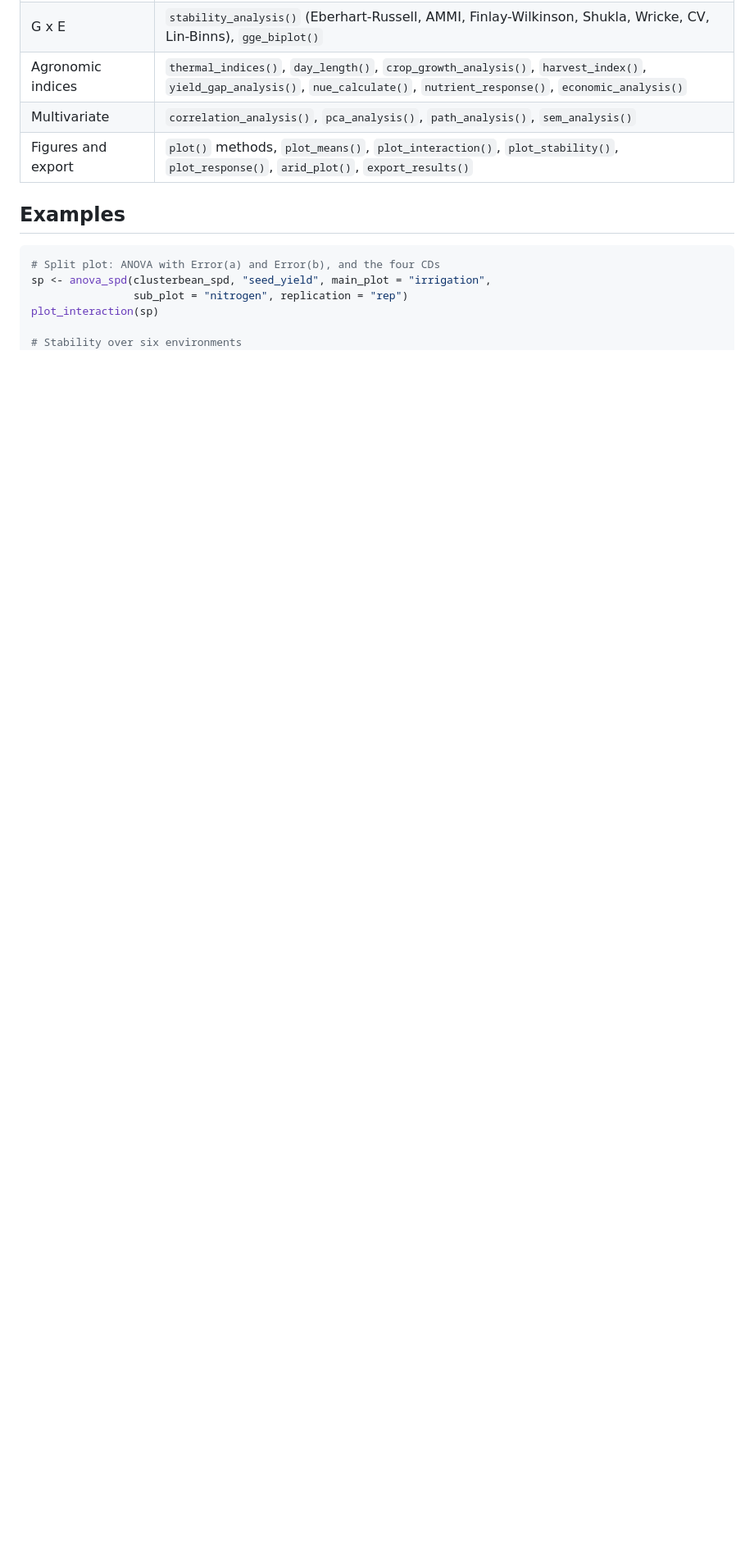
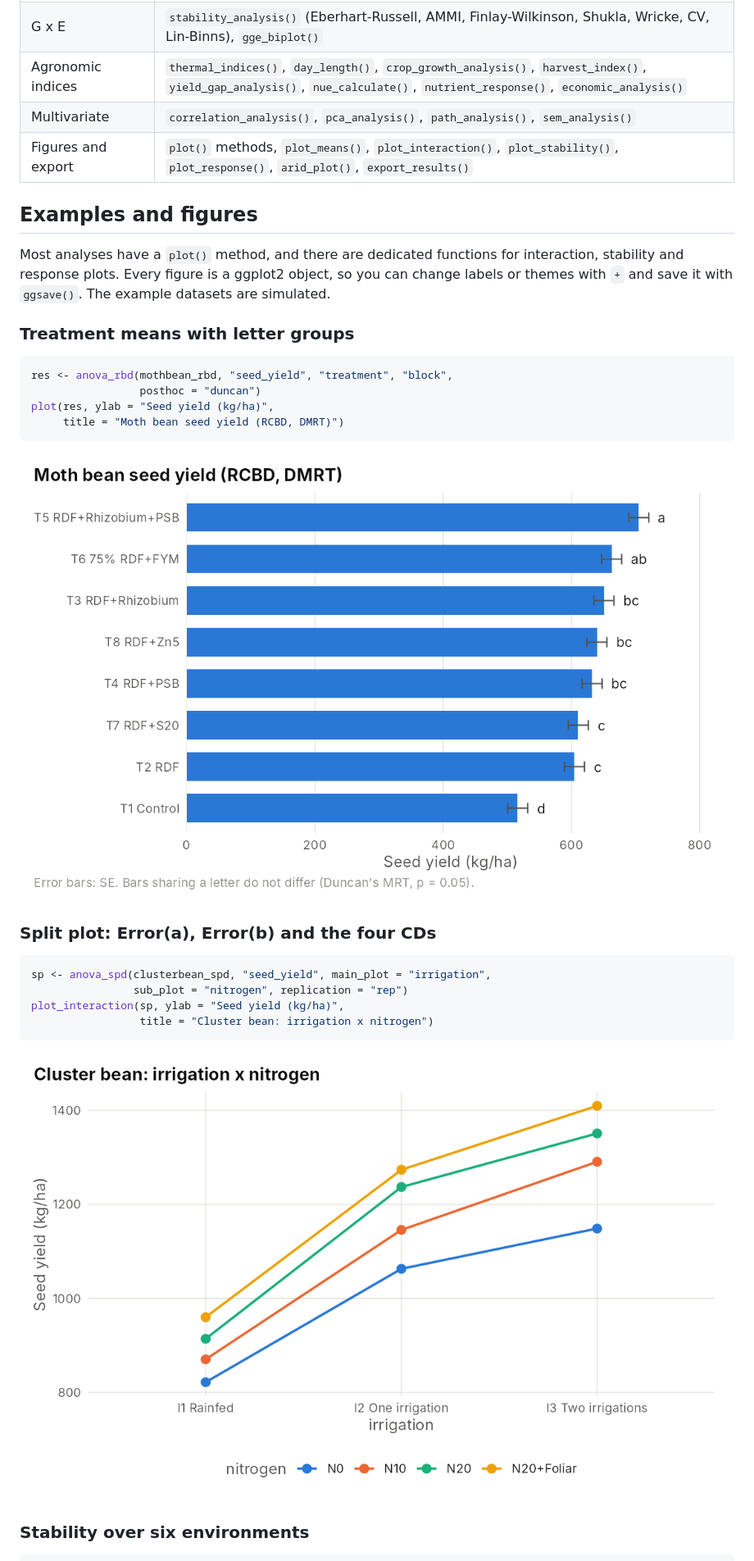
Before and after one commit to lalitrolaniya/aridagri, a Markdown page: README.md, the part around one of its changes. Shown at 82% size. Drawn GitHub-style; pictures changed too: man/figures/README-interaction.png (added), man/figures/README-means.png (added); blank space fills up the shorter version.

Commit message:
README: add figures

````diff
--- a/README.md
+++ b/README.md
@@ -67,14 +67,37 @@ export_results(tab, "Table_2.xlsx")
 | Multivariate | `correlation_analysis()`, `pca_analysis()`, `path_analysis()`, `sem_analysis()` |
 | Figures and export | `plot()` methods, `plot_means()`, `plot_interaction()`, `plot_stability()`, `plot_response()`, `arid_plot()`, `export_results()` |
 
-## Examples
+## Examples and figures
+
+Most analyses have a `plot()` method, and there are dedicated functions for
+interaction, stability and response plots. Every figure is a ggplot2 object,
+so you can change labels or themes with `+` and save it with `ggsave()`.
+The example datasets are simulated.
+
+### Treatment means with letter groups
 
 ```r
-# Split plot: ANOVA with Error(a) and Error(b), and the four CDs
+res <- anova_rbd(mothbean_rbd, "seed_yield", "treatment", "block",
+                 posthoc = "duncan")
+plot(res, ylab = "Seed yield (kg/ha)",
+     title = "Moth bean seed yield (RCBD, DMRT)")
+```
+
+<img src="man/figures/README-means.png" alt="Bar chart of moth bean seed yield for eight treatments with standard error bars and Duncan letter groups" width="100%" />
+
+### Split plot: Error(a), Error(b) and the four CDs
+
+```r
 sp <- anova_spd(clusterbean_spd, "seed_yield", main_plot = "irrigation",
                 sub_plot = "nitrogen", replication = "rep")
-plot_interaction(sp)
+plot_interaction(sp, ylab = "Seed yield (kg/ha)",
+                 title = "Cluster bean: irrigation x nitrogen")
+```
 
-# Stability over six environments
+<img src="man/figures/README-interaction.png" alt="Interaction plot of cluster bean seed yield over three irrigation levels for four nitrogen treatments" width="100%" />
+
+### Stability over six environments
+
+```r
 st <- stability_analysis(pearlmillet_met, "genotype", "environment",
                          "rep", "grain_yield")
````
Also changed, not shown: other parts of README.md (+41 -3 lines), man/figures/README-augmented.png (added), man/figures/README-repeated.png (added), man/figures/README-response.png (added), man/figures/README-stability.png (added), 1 other file.
